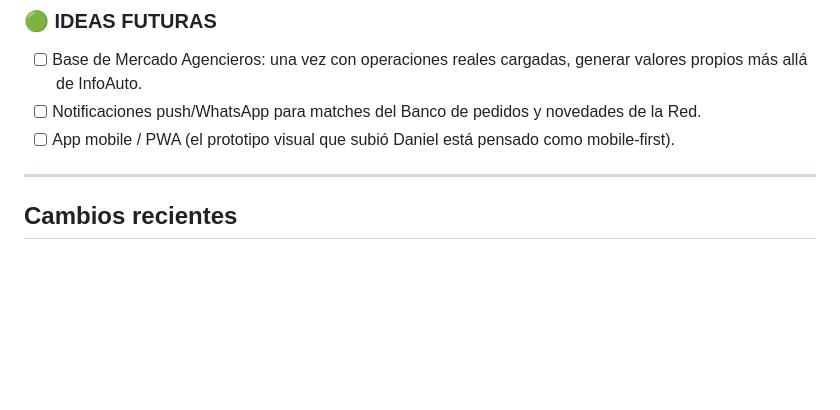
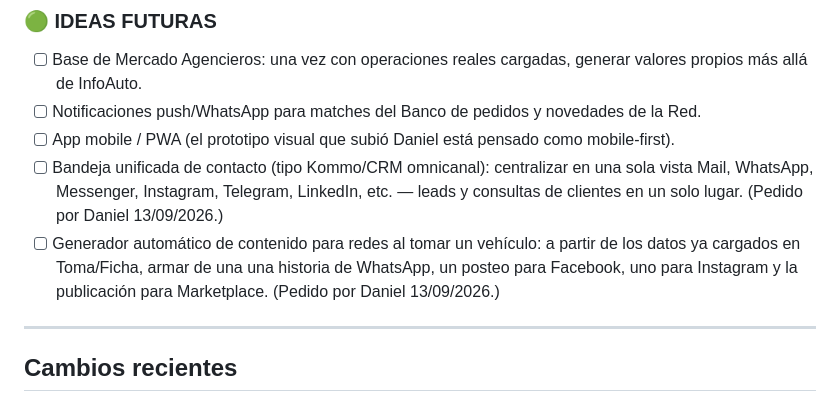
Before and after one commit to danielvega-inmobiliaria/Agencieros, a Markdown page: PROYECTO.md, the part around the change. Drawn GitHub-style; blank space fills up the shorter version.

Commit message:
Anotar ideas futuras: bandeja unificada de contacto y generador de contenido para redes
Co-Authored-By: Claude Sonnet 5 <noreply@anthropic.com>
Claude-Session: https://claude.ai/code/session_01LXFZ34vaMU4rTqRHwq3ymH

```diff
--- a/PROYECTO.md
+++ b/PROYECTO.md
@@ -80,6 +80,8 @@ El mercado argentino **no está vacío** — hay al menos dos jugadores directos
 - [ ] Base de Mercado Agencieros: una vez con operaciones reales cargadas, generar valores propios más allá de InfoAuto.
 - [ ] Notificaciones push/WhatsApp para matches del Banco de pedidos y novedades de la Red.
 - [ ] App mobile / PWA (el prototipo visual que subió Daniel está pensado como mobile-first).
+- [ ] Bandeja unificada de contacto (tipo Kommo/CRM omnicanal): centralizar en una sola vista Mail, WhatsApp, Messenger, Instagram, Telegram, LinkedIn, etc. — leads y consultas de clientes en un solo lugar. (Pedido por Daniel 13/09/2026.)
+- [ ] Generador automático de contenido para redes al tomar un vehículo: a partir de los datos ya cargados en Toma/Ficha, armar de una una historia de WhatsApp, un posteo para Facebook, uno para Instagram y la publicación para Marketplace. (Pedido por Daniel 13/09/2026.)
 
 ---
 
```
